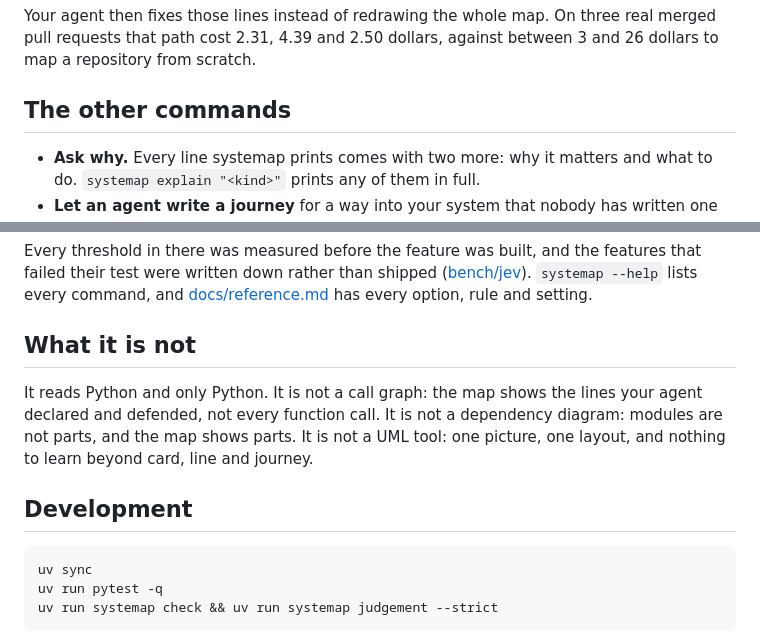
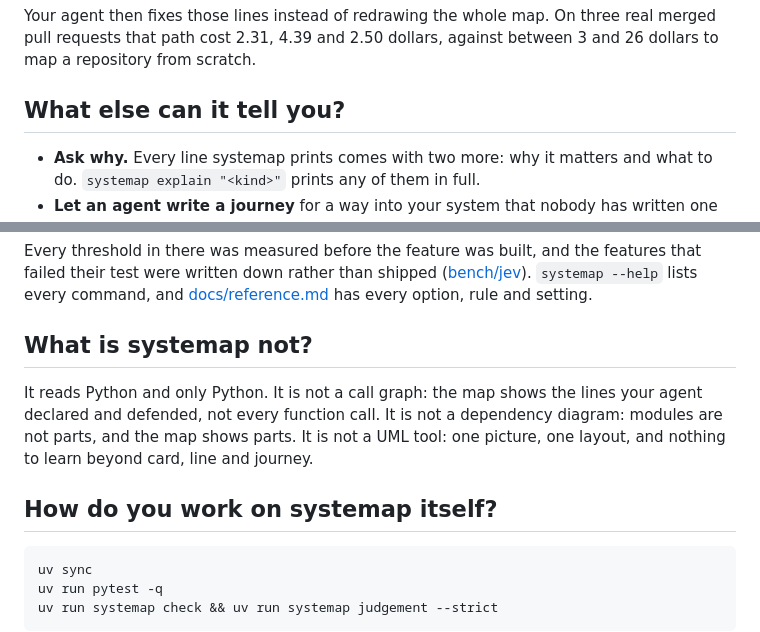
Before and after one commit to 0xfauzi/systemap, a Markdown page: README.md, 2 parts joined by grey strips. Rendered like a GitHub page.

```diff
--- a/README.md
+++ b/README.md
@@ -154,7 +160,7 @@ Your agent then fixes those lines instead of redrawing the whole map. On three
 real merged pull requests that path cost 2.31, 4.39 and 2.50 dollars, against
 between 3 and 26 dollars to map a repository from scratch.
 
-## The other commands
+## What else can it tell you?
 
 - **Ask why.** Every line systemap prints comes with two more: why it matters
   and what to do. `systemap explain "<kind>"` prints any of them in full.
@@ -175,7 +181,7 @@ features that failed their test were written down rather than shipped
 ([bench/jev](bench/jev)). `systemap --help` lists every command, and
 [docs/reference.md](docs/reference.md) has every option, rule and setting.
 
-## What it is not
+## What is systemap not?
 
 It reads Python and only Python. It is not a call graph: the map shows the
 lines your agent declared and defended, not every function call. It is not a
@@ -183,7 +189,7 @@ dependency diagram: modules are not parts, and the map shows parts. It is not
 a UML tool: one picture, one layout, and nothing to learn beyond card, line
 and journey.
 
-## Development
+## How do you work on systemap itself?
 
     uv sync
     uv run pytest -q
```
Also changed, not shown: other parts of README.md (+23 -17 lines), CHANGELOG.md (+3 -0 lines), docs/reference.md (+13 -8 lines).
